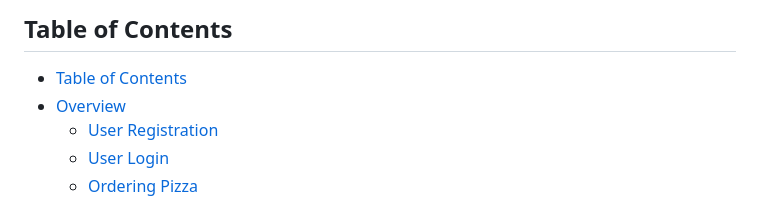
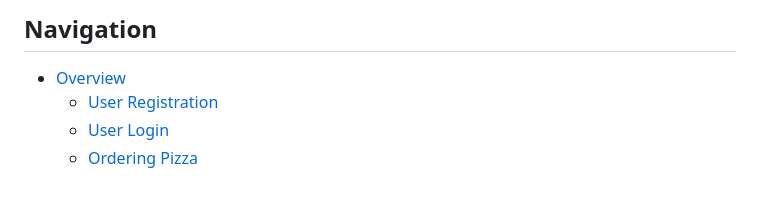
Before and after one commit to Umit8098/Project_Django_Templates_Pizza_App_CH-12_V.03, a Markdown page: Readme.md, the part around one of its changes. Rendered like a GitHub page.

```diff
--- a/Readme.md
+++ b/Readme.md
@@ -19,9 +31,8 @@
 
 <!-- TABLE OF CONTENTS -->
 
-## Table of Contents
+## Navigation
 
-- [Table of Contents](#table-of-contents)
 - [Overview](#overview)
   - [User Registration](#user-registration)
   - [User Login](#user-login)
```
Also changed, not shown: other parts of Readme.md (+27 -30 lines).
